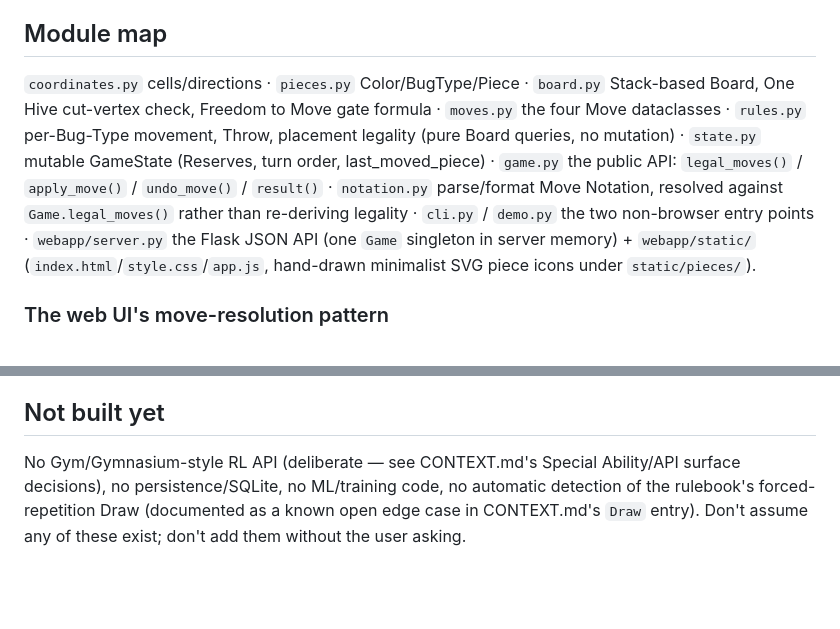
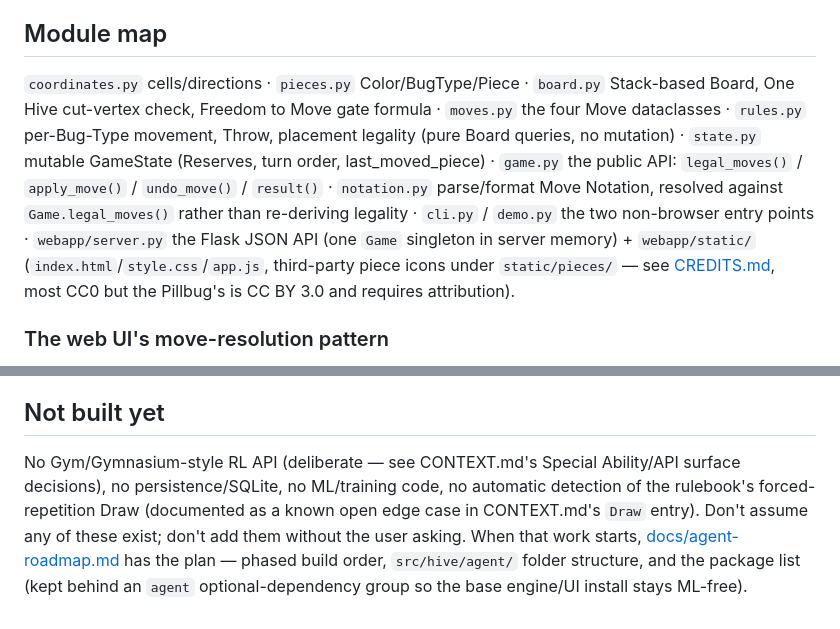
Before and after one commit to alexbs1700/hive, a Markdown page: CLAUDE.md, 2 parts joined by grey strips. Drawn GitHub-style; blank space fills up the shorter version.

```diff
--- a/CLAUDE.md
+++ b/CLAUDE.md
@@ -22,7 +22,7 @@ Every movement/gate/contact/connectivity check in `rules.py` and `board.py` assu
 
 ## Module map
 
-`coordinates.py` cells/directions · `pieces.py` Color/BugType/Piece · `board.py` Stack-based Board, One Hive cut-vertex check, Freedom to Move gate formula · `moves.py` the four Move dataclasses · `rules.py` per-Bug-Type movement, Throw, placement legality (pure Board queries, no mutation) · `state.py` mutable GameState (Reserves, turn order, last_moved_piece) · `game.py` the public API: `legal_moves()` / `apply_move()` / `undo_move()` / `result()` · `notation.py` parse/format Move Notation, resolved against `Game.legal_moves()` rather than re-deriving legality · `cli.py` / `demo.py` the two non-browser entry points · `webapp/server.py` the Flask JSON API (one `Game` singleton in server memory) + `webapp/static/` (`index.html`/`style.css`/`app.js`, hand-drawn minimalist SVG piece icons under `static/pieces/`).
+`coordinates.py` cells/directions · `pieces.py` Color/BugType/Piece · `board.py` Stack-based Board, One Hive cut-vertex check, Freedom to Move gate formula · `moves.py` the four Move dataclasses · `rules.py` per-Bug-Type movement, Throw, placement legality (pure Board queries, no mutation) · `state.py` mutable GameState (Reserves, turn order, last_moved_piece) · `game.py` the public API: `legal_moves()` / `apply_move()` / `undo_move()` / `result()` · `notation.py` parse/format Move Notation, resolved against `Game.legal_moves()` rather than re-deriving legality · `cli.py` / `demo.py` the two non-browser entry points · `webapp/server.py` the Flask JSON API (one `Game` singleton in server memory) + `webapp/static/` (`index.html`/`style.css`/`app.js`, third-party piece icons under `static/pieces/` — see [CREDITS.md](../CREDITS.md), most CC0 but the Pillbug's is CC BY 3.0 and requires attribution).
 
 ### The web UI's move-resolution pattern
 
@@ -34,4 +34,4 @@ Hand arithmetic on multi-step axial paths (Spider, Ladybug, Ant) is error-prone
 
 ## Not built yet
 
-No Gym/Gymnasium-style RL API (deliberate — see CONTEXT.md's Special Ability/API surface decisions), no persistence/SQLite, no ML/training code, no automatic detection of the rulebook's forced-repetition Draw (documented as a known open edge case in CONTEXT.md's `Draw` entry). Don't assume any of these exist; don't add them without the user asking.
+No Gym/Gymnasium-style RL API (deliberate — see CONTEXT.md's Special Ability/API surface decisions), no persistence/SQLite, no ML/training code, no automatic detection of the rulebook's forced-repetition Draw (documented as a known open edge case in CONTEXT.md's `Draw` entry). Don't assume any of these exist; don't add them without the user asking. When that work starts, [docs/agent-roadmap.md](docs/agent-roadmap.md) has the plan — phased build order, `src/hive/agent/` folder structure, and the package list (kept behind an `agent` optional-dependency group so the base engine/UI install stays ML-free).
```
Also changed, not shown: docs/agent-roadmap.md (added, +101 -0 lines).
